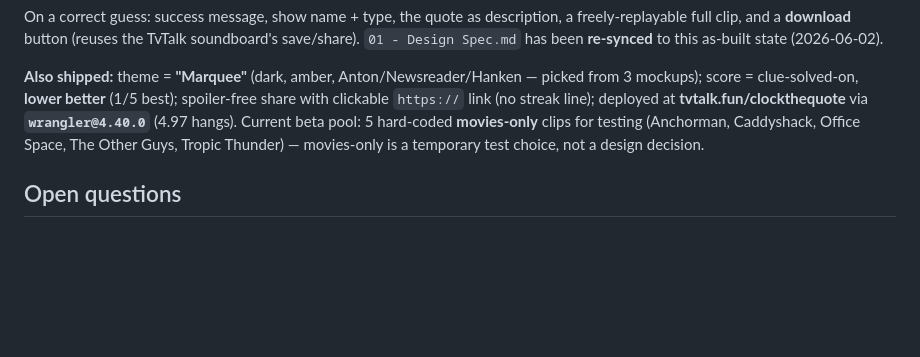
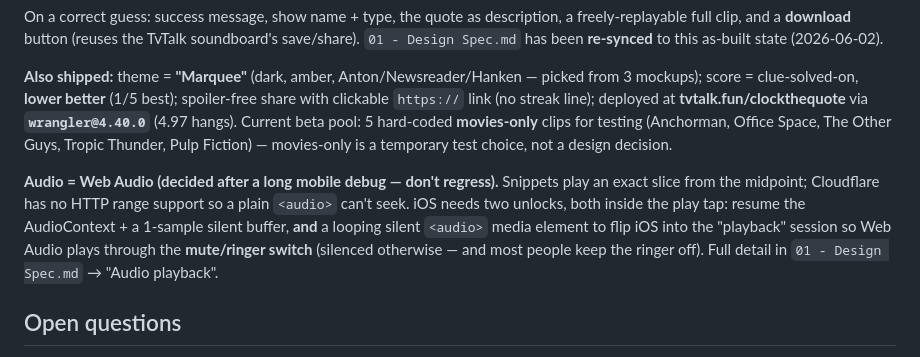
Before and after one commit to davidrogowski/TvTalk, a Markdown page: Clock The Quote/02 - Decisions & Open Questions.md, the part around the change. Drawn GitHub-style; blank space fills up the shorter version.

```diff
--- a/Clock The Quote/02 - Decisions & Open Questions.md
+++ b/Clock The Quote/02 - Decisions & Open Questions.md
@@ -55,9 +55,17 @@ as-built state (2026-06-02).
 picked from 3 mockups); score = clue-solved-on, **lower better** (1/5 best);
 spoiler-free share with clickable `https://` link (no streak line); deployed at
 **tvtalk.fun/clockthequote** via **`wrangler@4.40.0`** (4.97 hangs). Current beta
-pool: 5 hard-coded **movies-only** clips for testing (Anchorman, Caddyshack,
-Office Space, The Other Guys, Tropic Thunder) — movies-only is a temporary test
-choice, not a design decision.
+pool: 5 hard-coded **movies-only** clips for testing (Anchorman, Office Space, The
+Other Guys, Tropic Thunder, Pulp Fiction) — movies-only is a temporary test choice,
+not a design decision.
+
+**Audio = Web Audio (decided after a long mobile debug — don't regress).** Snippets
+play an exact slice from the midpoint; Cloudflare has no HTTP range support so a
+plain `<audio>` can't seek. iOS needs two unlocks, both inside the play tap: resume
+the AudioContext + a 1-sample silent buffer, **and** a looping silent `<audio>`
+media element to flip iOS into the "playback" session so Web Audio plays through the
+**mute/ringer switch** (silenced otherwise — and most people keep the ringer off).
+Full detail in `01 - Design Spec.md` → "Audio playback".
 
 ## Open questions
 
```
Also changed, not shown: Clock The Quote/01 - Design Spec.md (+36 -11 lines).
